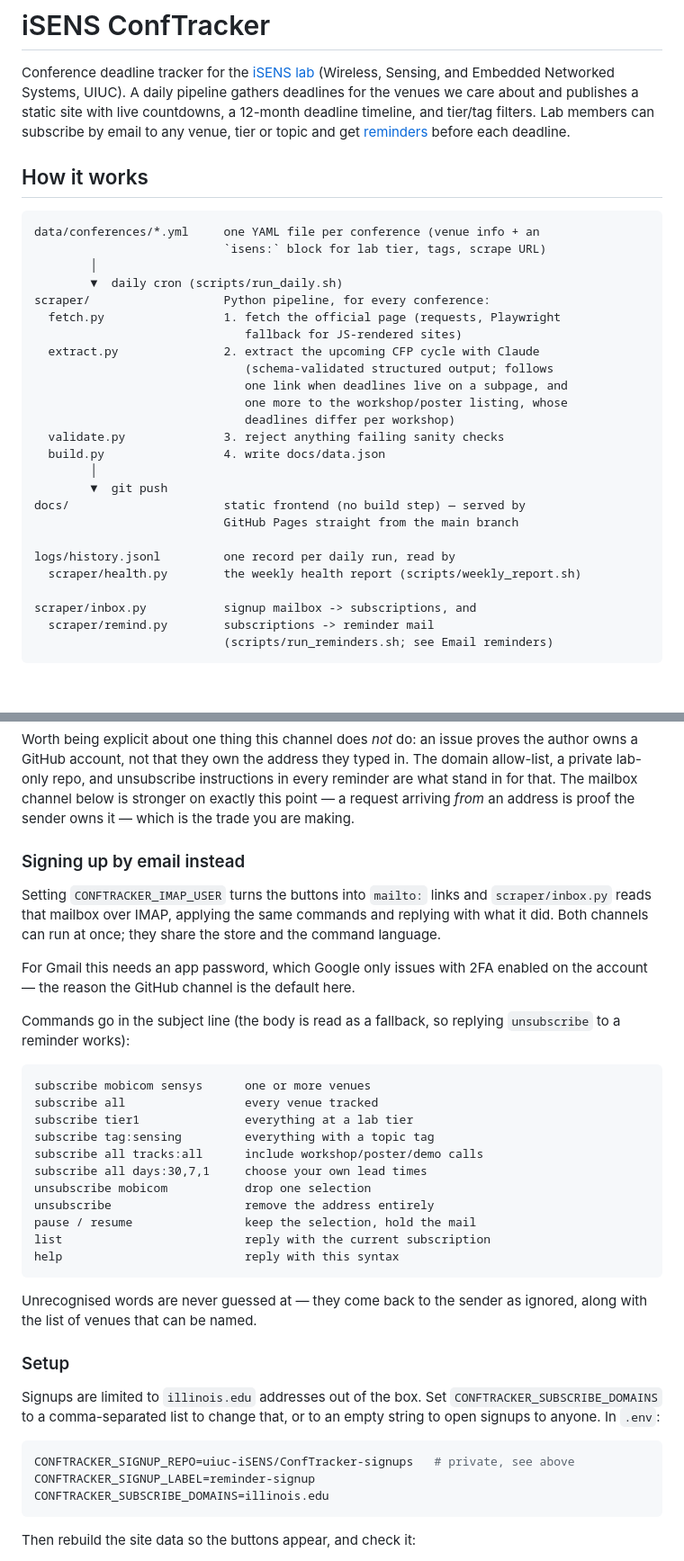
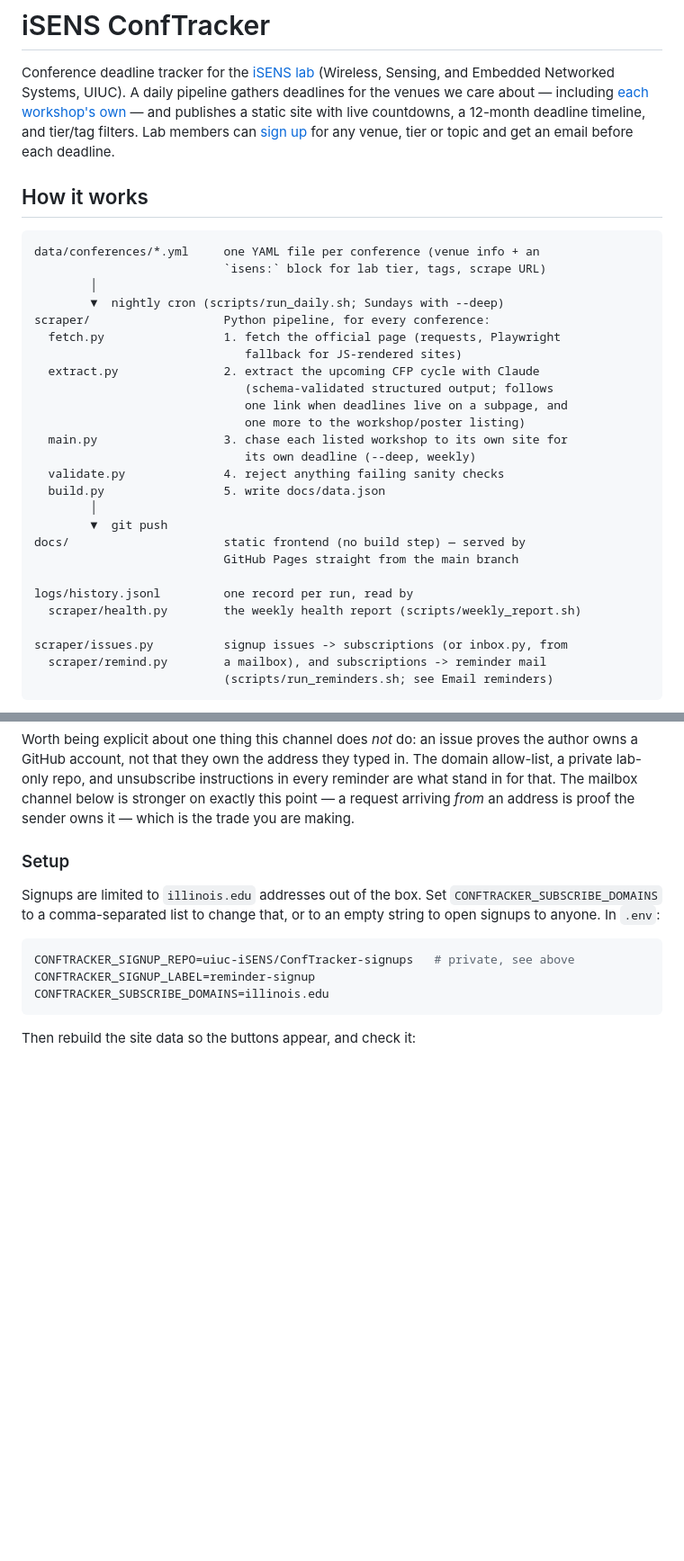
Before and after one commit to uiuc-iSENS/ConfTracker, a Markdown page: README.md, 2 parts joined by grey strips. Shown at 90% size. Drawn GitHub-style; blank space fills up the shorter version.

Commit message:
README: bring the overview in line with what the pipeline now does
The top-of-file description had drifted: it advertised signing up "by email"
when the default channel is a GitHub issue, described extraction as stopping
at the workshop listing when it now follows each workshop to its own site,
and listed inbox.py as the signup path without mentioning issues.py.

The command vocabulary was also stranded inside "Signing up by email
instead", where a reader following the GitHub path -- the default -- would
never find it, even though an issue title takes exactly the same words. It
moves up to its own section, and the primary channel's setup now comes
before the alternative rather than after it.

Co-Authored-By: Claude Opus 5 (1M context) <noreply@anthropic.com>

````diff
--- a/README.md
+++ b/README.md
@@ -2,10 +2,11 @@
 
 Conference deadline tracker for the [iSENS lab](https://isens.cs.illinois.edu/)
 (Wireless, Sensing, and Embedded Networked Systems, UIUC). A daily pipeline
-gathers deadlines for the venues we care about and publishes a static site
-with live countdowns, a 12-month deadline timeline, and tier/tag filters.
-Lab members can subscribe by email to any venue, tier or topic and get
-[reminders](#email-reminders) before each deadline.
+gathers deadlines for the venues we care about — including
+[each workshop's own](#finding-workshop-deadlines) — and publishes a static
+site with live countdowns, a 12-month deadline timeline, and tier/tag
+filters. Lab members can [sign up](#email-reminders) for any venue, tier or
+topic and get an email before each deadline.
 
 ## How it works
 
@@ -13,27 +14,28 @@ Lab members can subscribe by email to any venue, tier or topic and get
 data/conferences/*.yml     one YAML file per conference (venue info + an
                            `isens:` block for lab tier, tags, scrape URL)
         │
-        ▼  daily cron (scripts/run_daily.sh)
+        ▼  nightly cron (scripts/run_daily.sh; Sundays with --deep)
 scraper/                   Python pipeline, for every conference:
   fetch.py                 1. fetch the official page (requests, Playwright
                               fallback for JS-rendered sites)
   extract.py               2. extract the upcoming CFP cycle with Claude
                               (schema-validated structured output; follows
                               one link when deadlines live on a subpage, and
-                              one more to the workshop/poster listing, whose
-                              deadlines differ per workshop)
-  validate.py              3. reject anything failing sanity checks
-  build.py                 4. write docs/data.json
+                              one more to the workshop/poster listing)
+  main.py                  3. chase each listed workshop to its own site for
+                              its own deadline (--deep, weekly)
+  validate.py              4. reject anything failing sanity checks
+  build.py                 5. write docs/data.json
         │
         ▼  git push
 docs/                      static frontend (no build step) — served by
                            GitHub Pages straight from the main branch
 
-logs/history.jsonl         one record per daily run, read by
+logs/history.jsonl         one record per run, read by
   scraper/health.py        the weekly health report (scripts/weekly_report.sh)
 
-scraper/inbox.py           signup mailbox -> subscriptions, and
-  scraper/remind.py        subscriptions -> reminder mail
+scraper/issues.py          signup issues -> subscriptions (or inbox.py, from
+  scraper/remind.py        a mailbox), and subscriptions -> reminder mail
                            (scripts/run_reminders.sh; see Email reminders)
 ```
 
@@ -125,36 +151,6 @@ typed in. The domain allow-list, a private lab-only repo, and unsubscribe
 instructions in every reminder are what stand in for that. The mailbox
 channel below is stronger on exactly this point — a request arriving *from*
 an address is proof the sender owns it — which is the trade you are making.
-
-### Signing up by email instead
-
-Setting `CONFTRACKER_IMAP_USER` turns the buttons into `mailto:` links and
-`scraper/inbox.py` reads that mailbox over IMAP, applying the same commands
-and replying with what it did. Both channels can run at once; they share the
-store and the command language.
-
-For Gmail this needs an app password, which Google only issues with 2FA
-enabled on the account — the reason the GitHub channel is the default here.
-
-Commands go in the subject line (the body is read as a fallback, so replying
-`unsubscribe` to a reminder works):
-
-```
-subscribe mobicom sensys      one or more venues
-subscribe all                 every venue tracked
-subscribe tier1               everything at a lab tier
-subscribe tag:sensing         everything with a topic tag
-subscribe all tracks:all      include workshop/poster/demo calls
-subscribe all days:30,7,1     choose your own lead times
-unsubscribe mobicom           drop one selection
-unsubscribe                   remove the address entirely
-pause / resume                keep the selection, hold the mail
-list                          reply with the current subscription
-help                          reply with this syntax
-```
-
-Unrecognised words are never guessed at — they come back to the sender as
-ignored, along with the list of venues that can be named.
 
 ### Setup
 
````
Also changed, not shown: other parts of README.md (+40 -0 lines).
